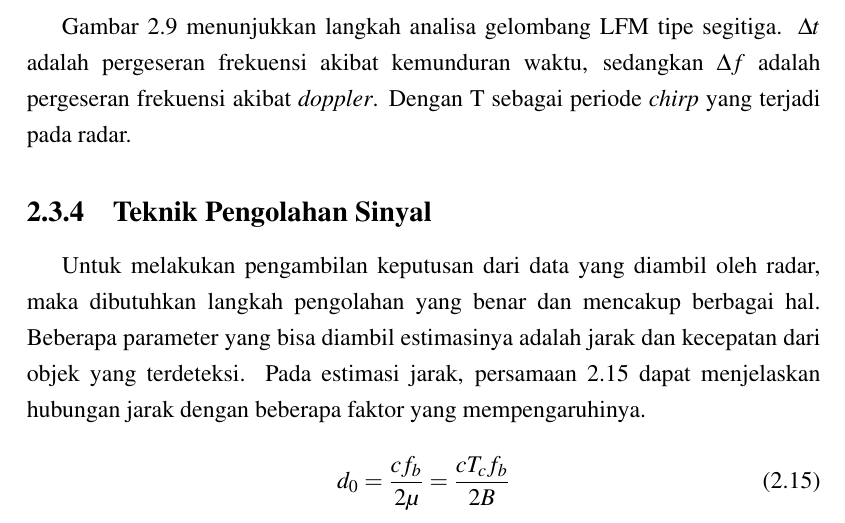
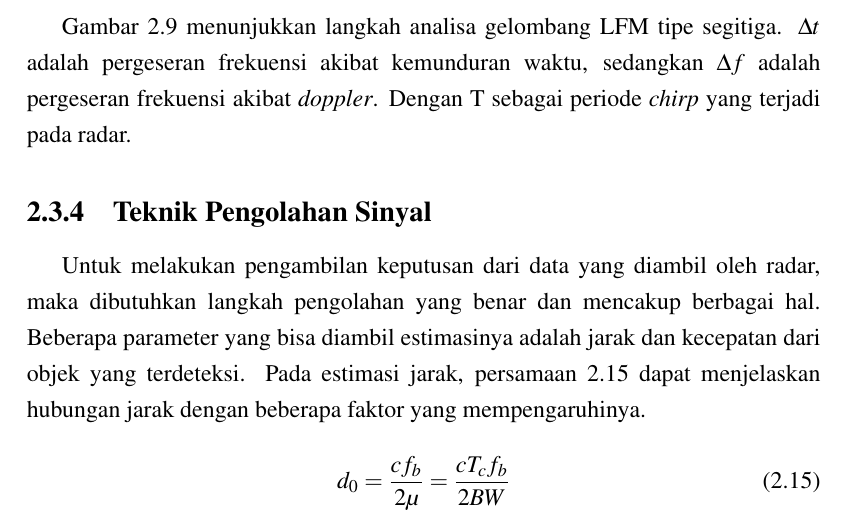
Before and after one commit to BimaPancara/TugasAkhir, a LaTeX thesis (main.tex, which reads bab2.tex): part of page 26 of 41, cut so that both start at the same text. Compiled offline with pdfLaTeX.

Commit message:
Final Check 3

```diff
--- a/bab2.tex
+++ b/bab2.tex
@@ -335,7 +335,7 @@ Gambar \ref{pic:DetailMod} menunjukkan langkah analisa gelombang LFM tipe segiti
 Untuk melakukan pengambilan keputusan dari data yang diambil oleh radar, maka dibutuhkan langkah pengolahan yang benar dan mencakup berbagai hal. Beberapa parameter yang bisa diambil estimasinya adalah jarak dan kecepatan dari objek yang terdeteksi. Pada estimasi jarak, persamaan \ref{eq:RangeEst} dapat menjelaskan hubungan jarak dengan beberapa faktor yang mempengaruhinya.
 
 \begin{equation}
-	d_{0} = \frac{c f_{b}}{2 \mu} = \frac{c T_{c} f_{b}}{2 B}
+	d_{0} = \frac{c f_{b}}{2 \mu} = \frac{c T_{c} f_{b}}{2 BW}
 	\label{eq:RangeEst}
 \end{equation}
 
```
Also changed, not shown: 2 other files.
